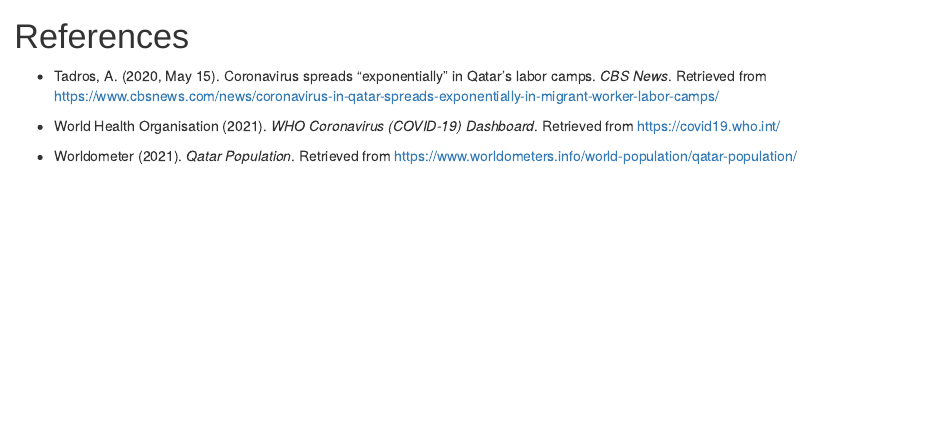
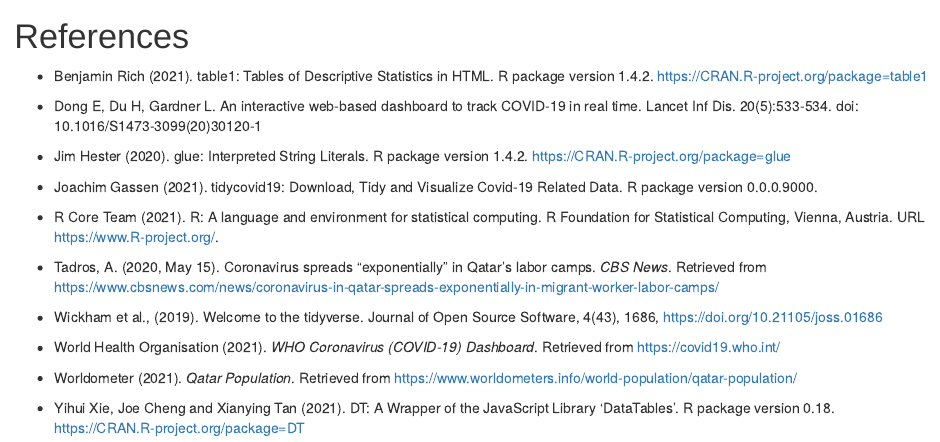
Before and after one commit to etc5523-2021/blog-imalh2, an R Markdown document (_posts/2021-08-26-covid19-in-qatar/covid19-in-qatar.Rmd): the page in a window 1100 px wide, from 1240 px down. Rendered offline with R 4.5, knitr and Pandoc, with nearby package versions; drawn as R Markdown's standard HTML page in place of the format the file asks for; some code elsewhere in the file could not run offline.

Commit message:
updated reference list

```diff
--- a/_posts/2021-08-26-covid19-in-qatar/covid19-in-qatar.Rmd
+++ b/_posts/2021-08-26-covid19-in-qatar/covid19-in-qatar.Rmd
@@ -161,8 +161,24 @@
 
 # References
 
+- Benjamin Rich (2021). table1: Tables of Descriptive Statistics in HTML. R package version 1.4.2. https://CRAN.R-project.org/package=table1
+
+- Dong E, Du H, Gardner L. An interactive web-based dashboard to track COVID-19 in real time. Lancet Inf Dis. 20(5):533-534. doi: 10.1016/S1473-3099(20)30120-1
+
+- Jim Hester (2020). glue: Interpreted String Literals. R package version 1.4.2. https://CRAN.R-project.org/package=glue
+
+- Joachim Gassen (2021). tidycovid19: Download, Tidy and Visualize Covid-19 Related Data. R package version 0.0.0.9000.
+
+- R Core Team (2021). R: A language and environment for statistical computing. R Foundation for Statistical Computing, Vienna, Austria. URL
+  https://www.R-project.org/.
+
 - Tadros, A. (2020, May 15). Coronavirus spreads "exponentially" in Qatar's labor camps. *CBS News*. Retrieved from https://www.cbsnews.com/news/coronavirus-in-qatar-spreads-exponentially-in-migrant-worker-labor-camps/
+
+- Wickham et al., (2019). Welcome to the tidyverse. Journal of Open Source Software, 4(43), 1686, https://doi.org/10.21105/joss.01686
 
 - World Health Organisation (2021). *WHO Coronavirus (COVID-19) Dashboard*. Retrieved from https://covid19.who.int/
 
 - Worldometer (2021). *Qatar Population*. Retrieved from https://www.worldometers.info/world-population/qatar-population/
+
+- Yihui Xie, Joe Cheng and Xianying Tan (2021). DT: A Wrapper of the JavaScript Library 'DataTables'. R package version 0.18.
+  https://CRAN.R-project.org/package=DT
```
Also changed, not shown: _posts/2021-08-26-covid19-in-qatar/covid19-in-qatar.html, docs/posts/posts.json, docs/search.json, 1 other file.
